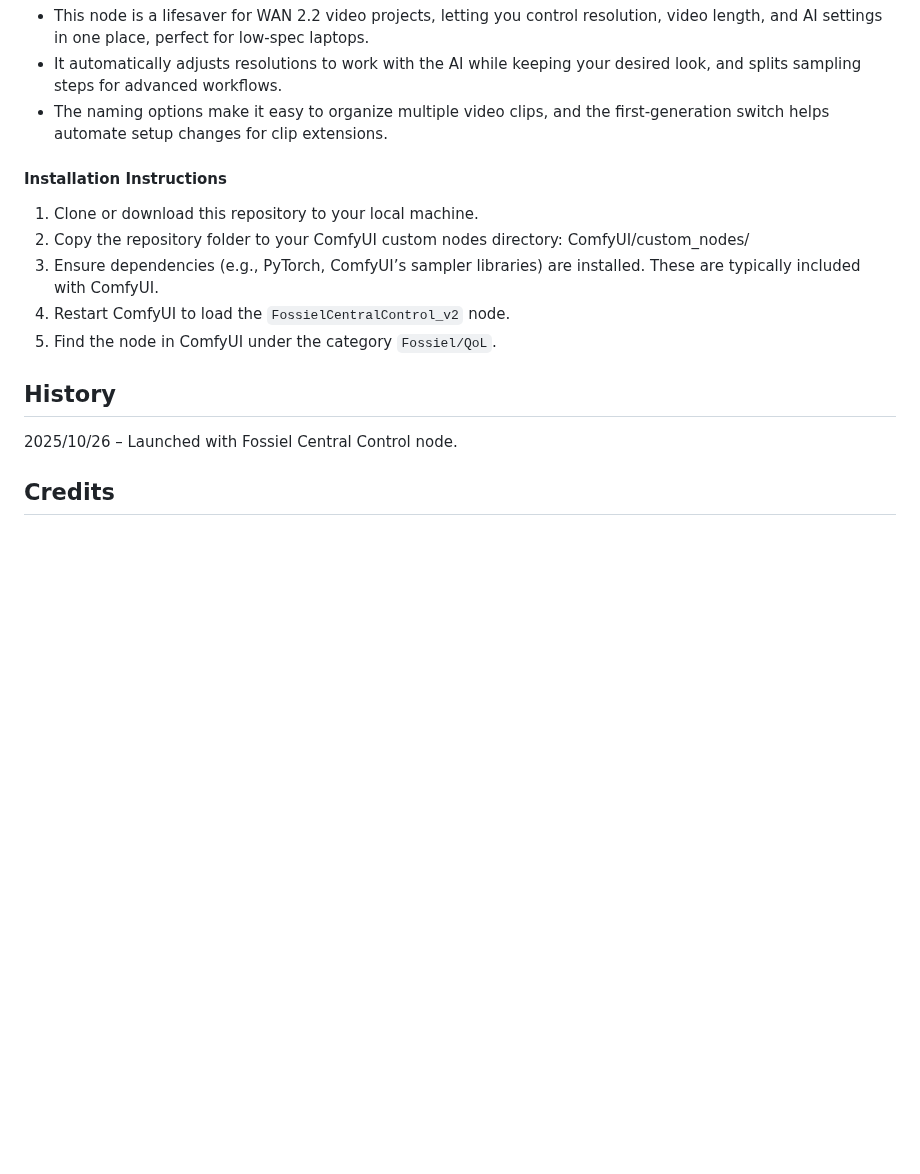
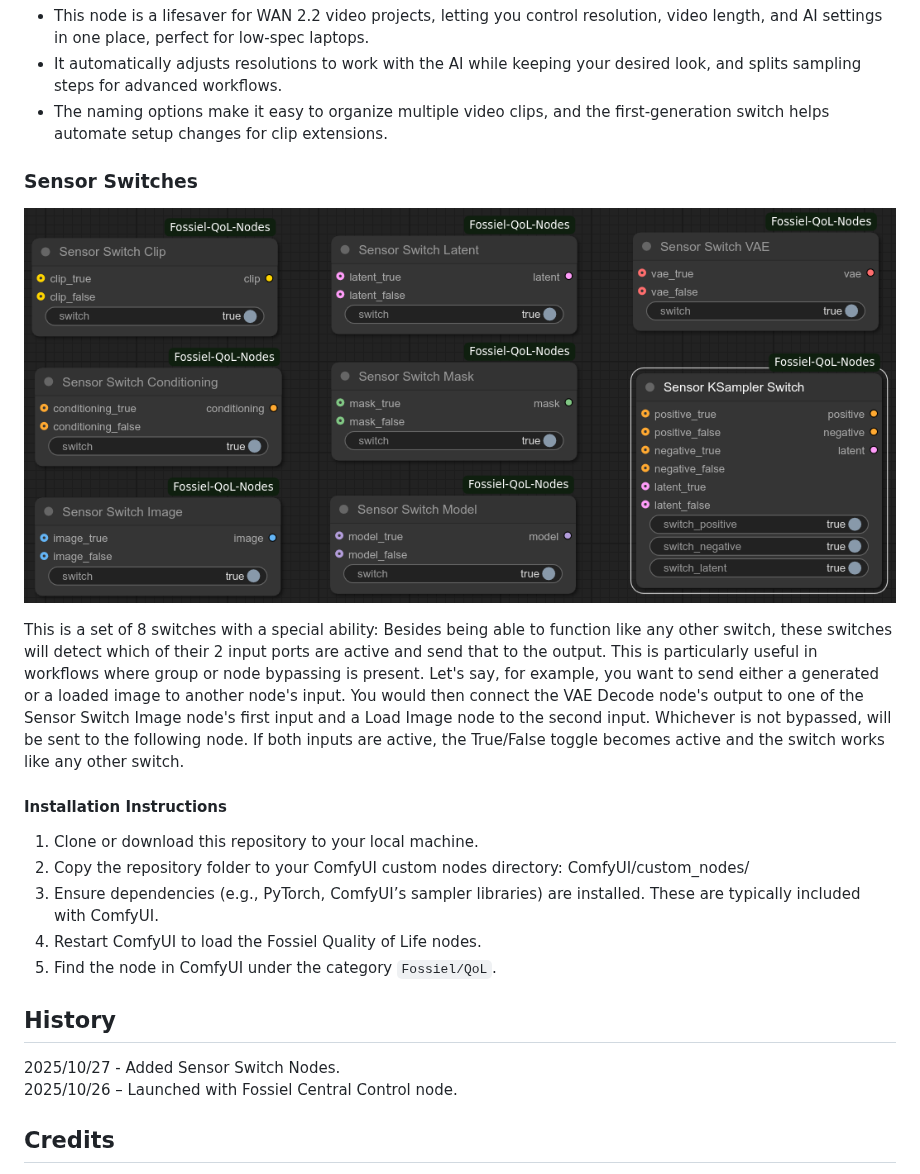
Before and after one commit to Fossiel/ComfyUI-Fossiel-QoL-Nodes, a Markdown page: README.md, the part around the change. Drawn GitHub-style; pictures changed too: images/sen_sw_ss.png (added); blank space fills up the shorter version.

```diff
--- a/README.md
+++ b/README.md
@@ -61,15 +61,25 @@ This node is your go-to hub for managing settings in ComfyUI. It's specifically
 - It automatically adjusts resolutions to work with the AI while keeping your desired look, and splits sampling steps for advanced workflows.
 - The naming options make it easy to organize multiple video clips, and the first-generation switch helps automate setup changes for clip extensions.
 
+
+### Sensor Switches
+
+![SensorSwitches](images/sen_sw_ss.png)
+
+This is a set of 8 switches with a special ability: Besides being able to function like any other switch, these switches will detect which of their 2 input ports are active and send that to the output. This is particularly useful in workflows where group or node bypassing is present. Let's say, for example, you want to send either a generated or a loaded image to another node's input. You would then connect the VAE Decode node's output to one of the Sensor Switch Image node's first input and a Load Image node to the second input. Whichever is not bypassed, will be sent to the following node. If both inputs are active, the True/False toggle becomes active and the switch works like any other switch.
+
+
 #### Installation Instructions
 1. Clone or download this repository to your local machine.
 2. Copy the repository folder to your ComfyUI custom nodes directory: ComfyUI/custom_nodes/
 3. Ensure dependencies (e.g., PyTorch, ComfyUI’s sampler libraries) are installed. These are typically included with ComfyUI.
-4. Restart ComfyUI to load the `FossielCentralControl_v2` node.
+4. Restart ComfyUI to load the Fossiel Quality of Life nodes.
 5. Find the node in ComfyUI under the category `Fossiel/QoL`.
 
 ## History
+2025/10/27 - Added Sensor Switch Nodes.
 2025/10/26 – Launched with Fossiel Central Control node.
+
 
 ## Credits
 - Developed with help from Grok3
```
Also changed, not shown: 2 other files.
